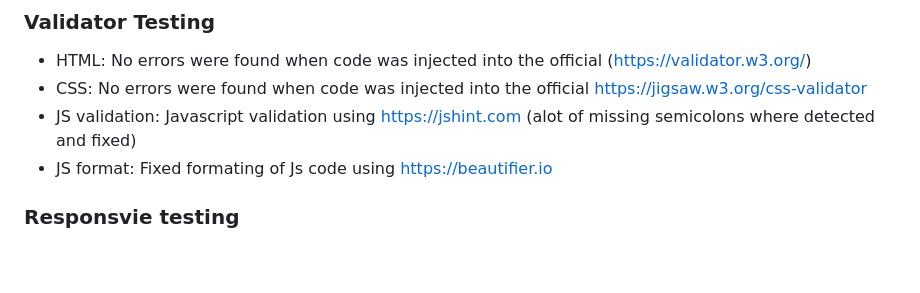
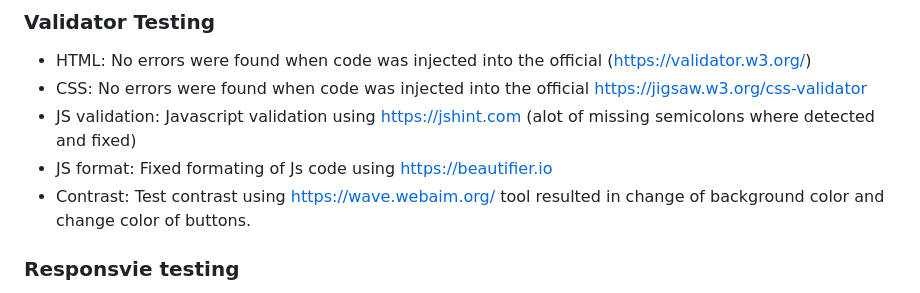
Before and after one commit to CamillaTH/portfolio-2, a Markdown page: README.md, the part around the change. Rendered like a GitHub page; blank space fills up the shorter version.

Commit message:
added contrast testing info to readme

```diff
--- a/README.md
+++ b/README.md
@@ -69,6 +69,7 @@ Instead of using stataic images show and image of eighter a rock paper or a scis
    No errors were found when code was injected into the official https://jigsaw.w3.org/css-validator
 * JS validation: Javascript validation using https://jshint.com (alot of missing semicolons where detected and fixed)
 * JS format: Fixed formating of Js code using https://beautifier.io
+* Contrast: Test contrast using https://wave.webaim.org/ tool resulted in change of background color and change color of buttons.
 
 ### Responsvie testing
 
```
